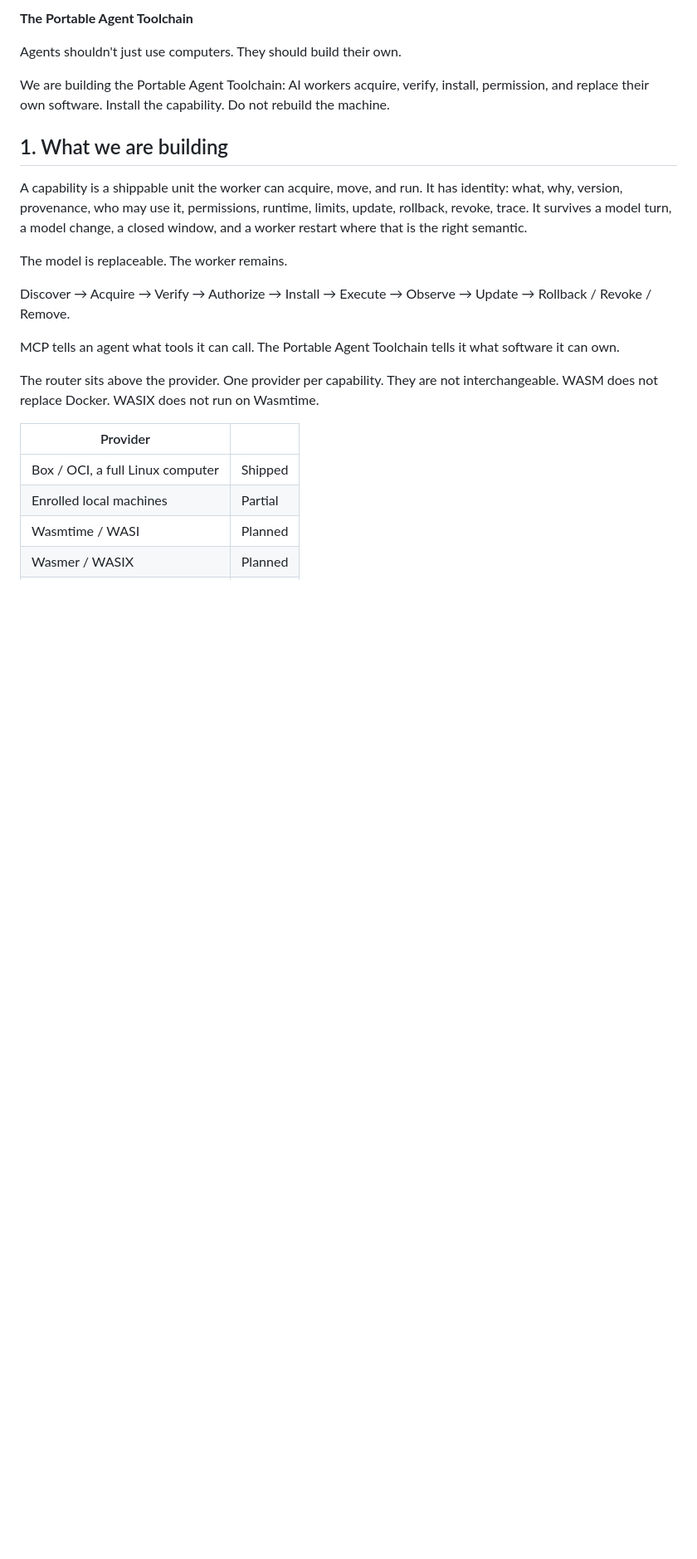
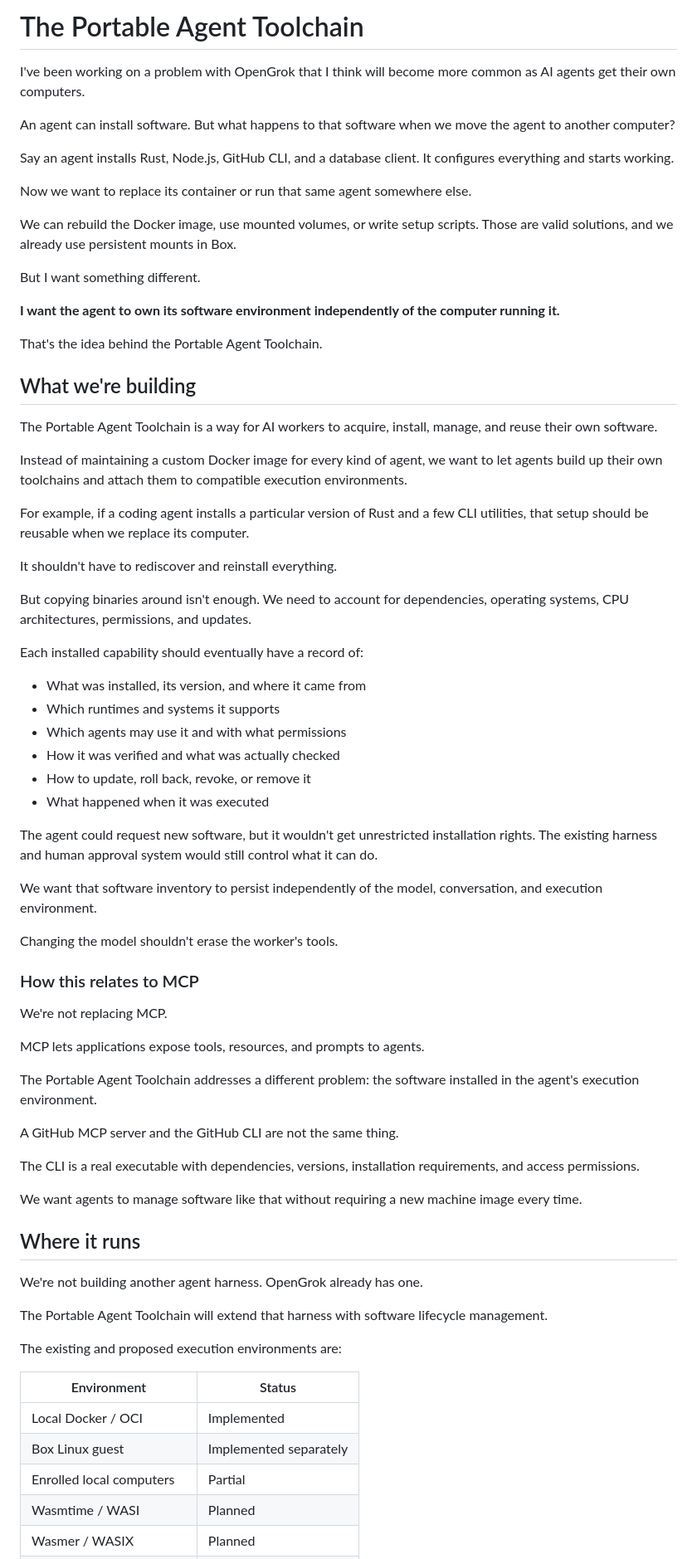
Before and after one commit to hexuria/hexuria, a Markdown page: README.md, the part around one of its changes. Shown at 83% size. Drawn GitHub-style; blank space fills up the shorter version.

Commit message:
Revise README for Portable Agent Toolchain overview
Expanded the README to provide a comprehensive overview of the Portable Agent Toolchain, detailing its purpose, components, and goals.

```diff
--- a/README.md
+++ b/README.md
@@ -1,25 +1,74 @@
-**The Portable Agent Toolchain**
+# The Portable Agent Toolchain
 
-Agents shouldn't just use computers.
-They should build their own.
+I've been working on a problem with OpenGrok that I think will become more common as AI agents get their own computers.
 
-We are building the Portable Agent Toolchain: AI workers acquire, verify, install, permission, and replace their own software. Install the capability. Do not rebuild the machine.
+An agent can install software. But what happens to that software when we move the agent to another computer?
 
-## 1. What we are building
+Say an agent installs Rust, Node.js, GitHub CLI, and a database client. It configures everything and starts working.
 
-A capability is a shippable unit the worker can acquire, move, and run. It has identity: what, why, version, provenance, who may use it, permissions, runtime, limits, update, rollback, revoke, trace. It survives a model turn, a model change, a closed window, and a worker restart where that is the right semantic.
+Now we want to replace its container or run that same agent somewhere else.
 
-The model is replaceable. The worker remains.
+We can rebuild the Docker image, use mounted volumes, or write setup scripts. Those are valid solutions, and we already use persistent mounts in Box.
 
-Discover → Acquire → Verify → Authorize → Install → Execute → Observe → Update → Rollback / Revoke / Remove.
+But I want something different.
 
-MCP tells an agent what tools it can call. The Portable Agent Toolchain tells it what software it can own.
+**I want the agent to own its software environment independently of the computer running it.**
 
-The router sits above the provider. One provider per capability. They are not interchangeable. WASM does not replace Docker. WASIX does not run on Wasmtime.
+That's the idea behind the Portable Agent Toolchain.
 
-| Provider | |
-| --- | --- |
-| Box / OCI, a full Linux computer | Shipped |
-| Enrolled local machines | Partial |
+## What we're building
+
+The Portable Agent Toolchain is a way for AI workers to acquire, install, manage, and reuse their own software.
+
+Instead of maintaining a custom Docker image for every kind of agent, we want to let agents build up their own toolchains and attach them to compatible execution environments.
+
+For example, if a coding agent installs a particular version of Rust and a few CLI utilities, that setup should be reusable when we replace its computer.
+
+It shouldn't have to rediscover and reinstall everything.
+
+But copying binaries around isn't enough. We need to account for dependencies, operating systems, CPU architectures, permissions, and updates.
+
+Each installed capability should eventually have a record of:
+
+- What was installed, its version, and where it came from
+- Which runtimes and systems it supports
+- Which agents may use it and with what permissions
+- How it was verified and what was actually checked
+- How to update, roll back, revoke, or remove it
+- What happened when it was executed
+
+The agent could request new software, but it wouldn't get unrestricted installation rights. The existing harness and human approval system would still control what it can do.
+
+We want that software inventory to persist independently of the model, conversation, and execution environment.
+
+Changing the model shouldn't erase the worker's tools.
+
+### How this relates to MCP
+
+We're not replacing MCP.
+
+MCP lets applications expose tools, resources, and prompts to agents.
+
+The Portable Agent Toolchain addresses a different problem: the software installed in the agent's execution environment.
+
+A GitHub MCP server and the GitHub CLI are not the same thing.
+
+The CLI is a real executable with dependencies, versions, installation requirements, and access permissions.
+
+We want agents to manage software like that without requiring a new machine image every time.
+
+## Where it runs
+
+We're not building another agent harness. OpenGrok already has one.
+
+The Portable Agent Toolchain will extend that harness with software lifecycle management.
+
+The existing and proposed execution environments are:
+
+| Environment | Status |
+|---|---|
+| Local Docker / OCI | Implemented |
+| Box Linux guest | Implemented separately |
+| Enrolled local computers | Partial |
 | Wasmtime / WASI | Planned |
 | Wasmer / WASIX | Planned |
```
Also changed, not shown: other parts of README.md (+54 -18 lines).
